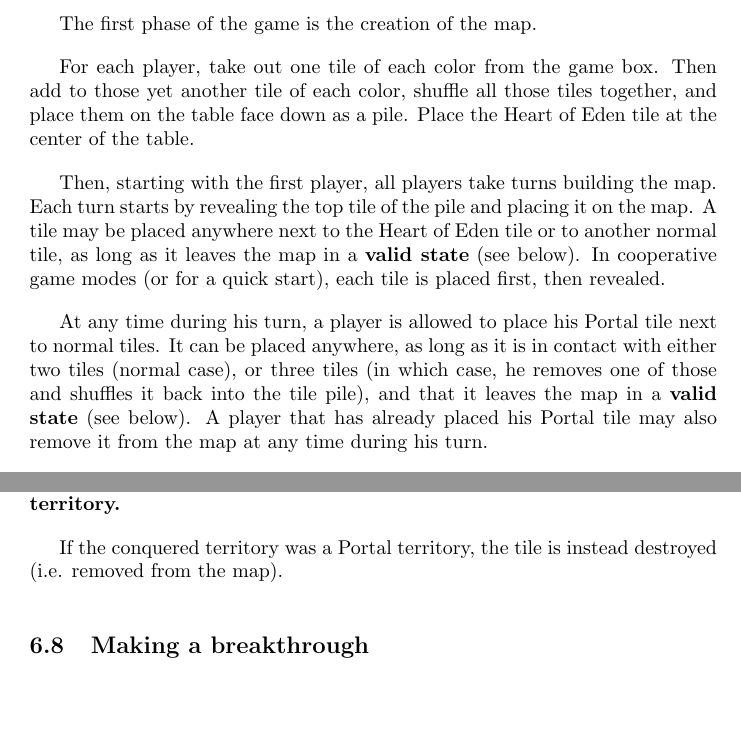
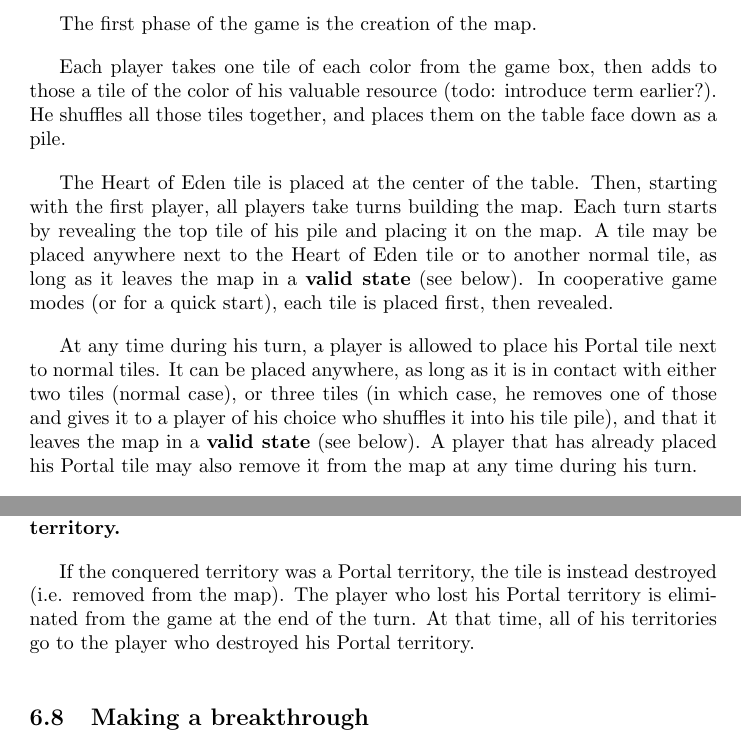
Before and after one commit to TimelessBeing/battle_for_eden, a LaTeX document (rules.tex): two parts of pages 4 and 8 of 12, joined at a grey line, cut so that both start at the same text, the shorter picture padded with empty space. Compiled offline with pdfLaTeX.

Commit message:
Units & rules update

```diff
--- a/rules.tex
+++ b/rules.tex
@@ -141,13 +141,15 @@
 
     The first phase of the game is the creation of the map.
 
-    For each player, take out one tile of each color from the game box.
-    Then add to those yet another tile of each color, shuffle all those tiles together,
-    and place them on the table face down as a pile.
-    Place the Heart of Eden tile at the center of the table.
+    Each player takes one tile of each color from the game box,
+    then adds to those a tile of the color of his valuable resource
+    (todo: introduce term earlier?).
+    He shuffles all those tiles together,
+    and places them on the table face down as a pile.
 
+    The Heart of Eden tile is placed at the center of the table.
     Then, starting with the first player, all players take turns building the map.
-    Each turn starts by revealing the top tile of the pile and placing it on the map.
+    Each turn starts by revealing the top tile of his pile and placing it on the map.
     A tile may be placed anywhere next to the Heart of Eden tile or to another normal
     tile, as long as it leaves the map in a \textbf{valid state} (see below).
     In cooperative game modes (or for a quick start), each tile is placed first,
@@ -156,9 +158,9 @@
     At any time during his turn, a player is allowed to place his Portal tile
     next to normal tiles.
     It can be placed anywhere, as long as it is in contact with either two tiles
-    (normal case), or three tiles (in which case, he removes one of those and shuffles
-    it back into the tile pile), and that it leaves the map in a \textbf{valid state}
-    (see below).
+    (normal case), or three tiles (in which case, he removes one of those and gives
+    it to a player of his choice who shuffles it into his tile pile),
+    and that it leaves the map in a \textbf{valid state} (see below).
     A player that has already placed his Portal tile may also remove it from the map at
     any time during his turn.
 
@@ -352,6 +351,9 @@
 
     If the conquered territory was a Portal territory, the tile is instead destroyed
     (i.e. removed from the map).
+    The player who lost his Portal territory is eliminated from the game at the end
+    of the turn. At that time, all of his territories go to the player who destroyed
+    his Portal territory.
 
 
 \subsection{Making a breakthrough}
```
Also changed, not shown: civilizations/dwarves.txt (+2 -2 lines), civilizations/elves.txt (+1 -1 lines), civilizations/orcs.txt (+1 -1 lines), common_cards.txt (+1 -1 lines), scenarios/portal_war.txt (+1 -2 lines), rules.tex (11 more changed lines).
